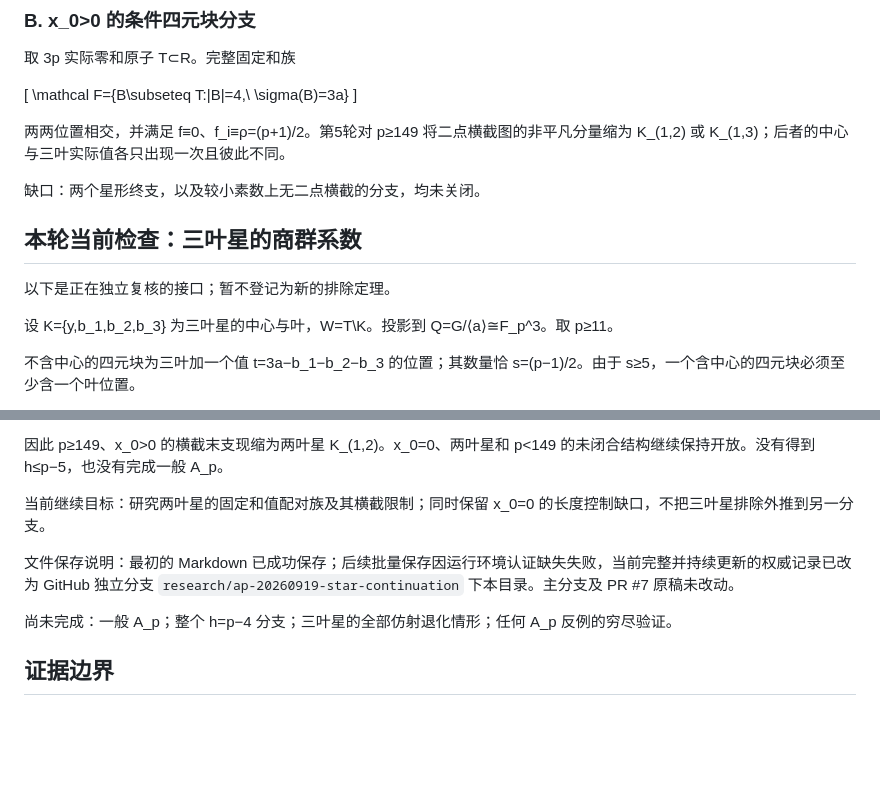
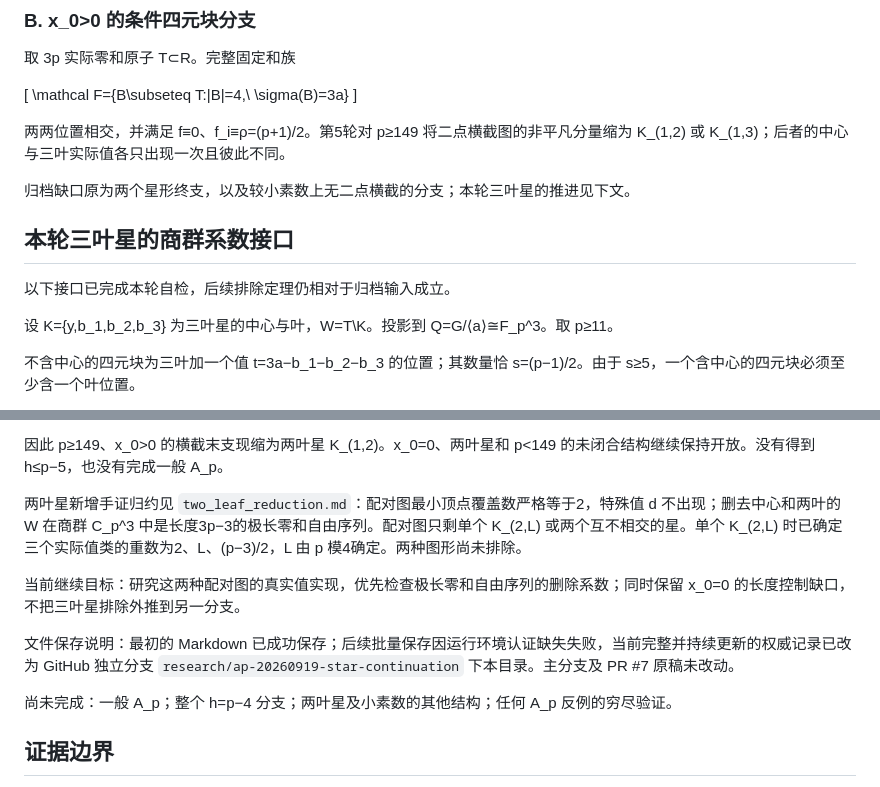
Before and after one commit to randomcat4/zhao, a Markdown page: research/2026-09-19_Ap_continuation/Ap_progress_2026-09-19.md, 2 parts joined by grey strips. GitHub-like rendering; blank space fills up the shorter version.

Commit message:
research(Ap): reduce two-leaf frontier to cover-two pair graphs

```diff
--- a/research/2026-09-19_Ap_continuation/Ap_progress_2026-09-19.md
+++ b/research/2026-09-19_Ap_continuation/Ap_progress_2026-09-19.md
@@ -56,11 +56,11 @@ A_p:\quad s_{\le 3p-2}(C_p^4)\le 5p-4.
 
 两两位置相交，并满足 f≡0、f_i≡ρ=(p+1)/2。第5轮对 p≥149 将二点横截图的非平凡分量缩为 K_(1,2) 或 K_(1,3)；后者的中心与三叶实际值各只出现一次且彼此不同。
 
-缺口：两个星形终支，以及较小素数上无二点横截的分支，均未关闭。
+归档缺口原为两个星形终支，以及较小素数上无二点横截的分支；本轮三叶星的推进见下文。
 
-## 本轮当前检查：三叶星的商群系数
+## 本轮三叶星的商群系数接口
 
-以下是正在独立复核的接口；暂不登记为新的排除定理。
+以下接口已完成本轮自检，后续排除定理仍相对于归档输入成立。
 
 设 K={y,b_1,b_2,b_3} 为三叶星的中心与叶，W=T\K。投影到 Q=G/⟨a⟩≅F_p^3。取 p≥11。
 
@@ -97,11 +97,13 @@ W 长 3p−4。需要精确区分：W 没有非空商群零和；但 W 加回一
 
 因此 p≥149、x_0>0 的横截末支现缩为两叶星 K_(1,2)。x_0=0、两叶星和 p<149 的未闭合结构继续保持开放。没有得到 h≤p−5，也没有完成一般 A_p。
 
-当前继续目标：研究两叶星的固定和值配对族及其横截限制；同时保留 x_0=0 的长度控制缺口，不把三叶星排除外推到另一分支。
+两叶星新增手证归约见 `two_leaf_reduction.md`：配对图最小顶点覆盖数严格等于2，特殊值 d 不出现；删去中心和两叶的 W 在商群 C_p^3 中是长度3p−3的极长零和自由序列。配对图只剩单个 K_(2,L) 或两个互不相交的星。单个 K_(2,L) 时已确定三个实际值类的重数为2、L、(p−3)/2，L 由 p 模4确定。两种图形尚未排除。
+
+当前继续目标：研究这两种配对图的真实值实现，优先检查极长零和自由序列的删除系数；同时保留 x_0=0 的长度控制缺口，不把三叶星排除外推到另一分支。
 
 文件保存说明：最初的 Markdown 已成功保存；后续批量保存因运行环境认证缺失失败，当前完整并持续更新的权威记录已改为 GitHub 独立分支 `research/ap-20260919-star-continuation` 下本目录。主分支及 PR #7 原稿未改动。
 
-尚未完成：一般 A_p；整个 h=p−4 分支；三叶星的全部仿射退化情形；任何 A_p 反例的穷尽验证。
+尚未完成：一般 A_p；整个 h=p−4 分支；两叶星及小素数的其他结构；任何 A_p 反例的穷尽验证。
 
 ## 证据边界
 
```
Also changed, not shown: other parts of research/2026-09-19_Ap_continuation/Ap_progress_2026-09-19.md (+1 -1 lines), research/2026-09-19_Ap_continuation/two_leaf_reduction.md (added, +119 -0 lines).
